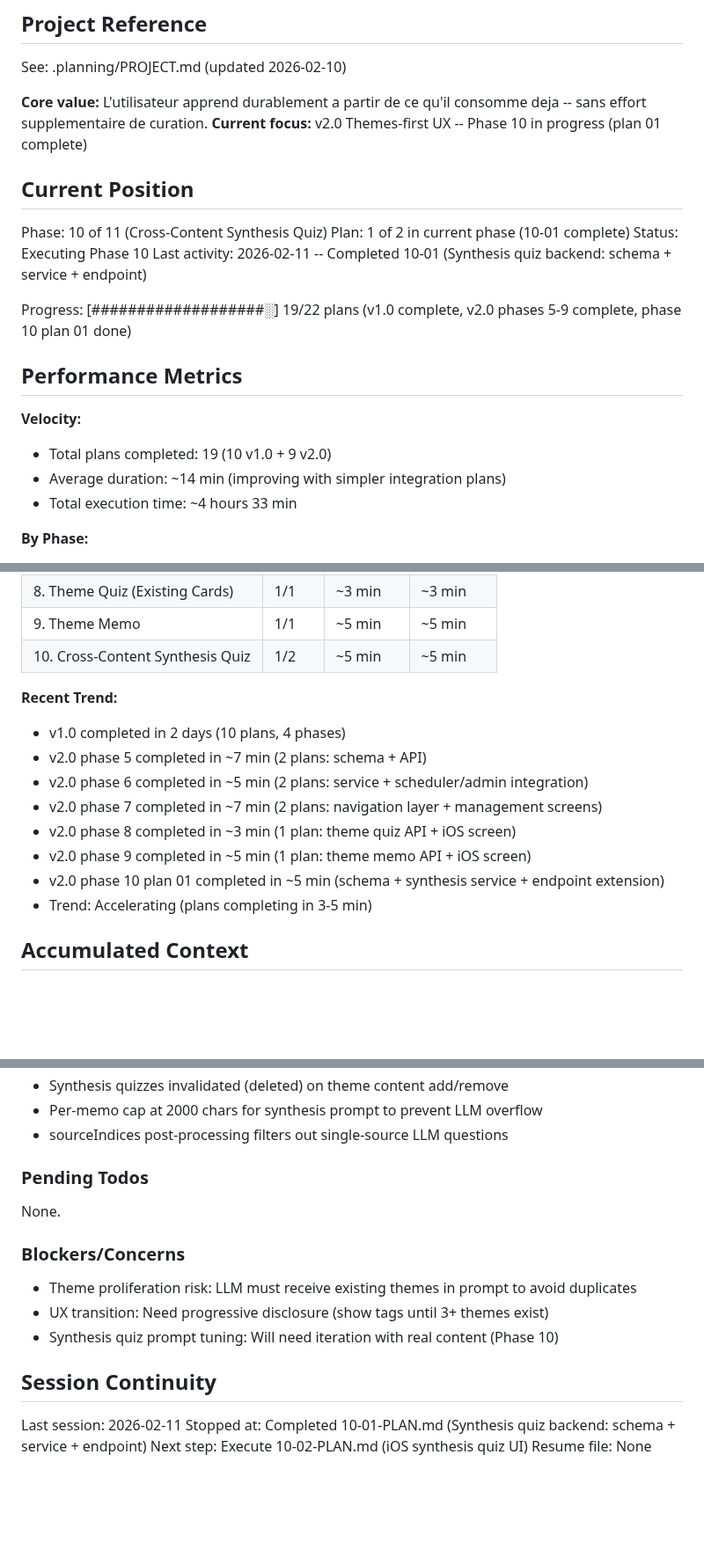
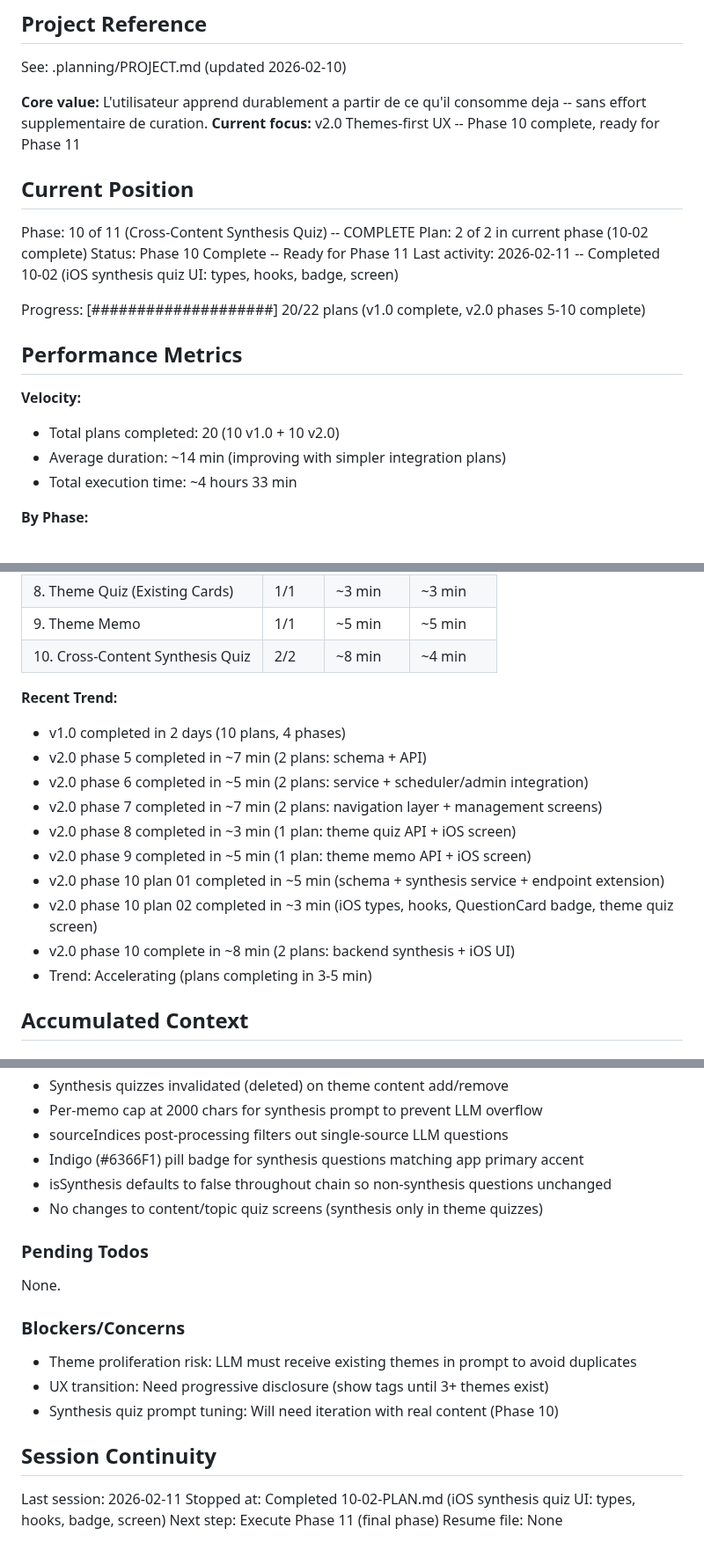
Before and after one commit to fysnerd/Remember, a Markdown page: .planning/STATE.md, 3 parts joined by grey strips. Shown at 88% size. Rendered like a GitHub page; blank space fills up the shorter version.

Commit message:
docs(10-02): complete iOS synthesis quiz UI plan
- SUMMARY.md with task commits, decisions, self-check passed
- STATE.md updated: phase 10 complete (20/22 plans), ready for phase 11

Co-Authored-By: Claude Opus 4.6 <noreply@anthropic.com>

```diff
--- a/.planning/STATE.md
+++ b/.planning/STATE.md
@@ -5,21 +5,21 @@
 See: .planning/PROJECT.md (updated 2026-02-10)
 
 **Core value:** L'utilisateur apprend durablement a partir de ce qu'il consomme deja -- sans effort supplementaire de curation.
-**Current focus:** v2.0 Themes-first UX -- Phase 10 in progress (plan 01 complete)
+**Current focus:** v2.0 Themes-first UX -- Phase 10 complete, ready for Phase 11
 
 ## Current Position
 
-Phase: 10 of 11 (Cross-Content Synthesis Quiz)
-Plan: 1 of 2 in current phase (10-01 complete)
-Status: Executing Phase 10
-Last activity: 2026-02-11 -- Completed 10-01 (Synthesis quiz backend: schema + service + endpoint)
+Phase: 10 of 11 (Cross-Content Synthesis Quiz) -- COMPLETE
+Plan: 2 of 2 in current phase (10-02 complete)
+Status: Phase 10 Complete -- Ready for Phase 11
+Last activity: 2026-02-11 -- Completed 10-02 (iOS synthesis quiz UI: types, hooks, badge, screen)
 
-Progress: [###################░] 19/22 plans (v1.0 complete, v2.0 phases 5-9 complete, phase 10 plan 01 done)
+Progress: [####################] 20/22 plans (v1.0 complete, v2.0 phases 5-10 complete)
 
 ## Performance Metrics
 
 **Velocity:**
-- Total plans completed: 19 (10 v1.0 + 9 v2.0)
+- Total plans completed: 20 (10 v1.0 + 10 v2.0)
 - Average duration: ~14 min (improving with simpler integration plans)
 - Total execution time: ~4 hours 33 min
 
@@ -36,7 +36,7 @@ Progress: [###################░] 19/22 plans (v1.0 complete, v2.0 phases 5-9 c
 | 7. iOS Theme Screens | 2/2 | ~7 min | ~3.5 min |
 | 8. Theme Quiz (Existing Cards) | 1/1 | ~3 min | ~3 min |
 | 9. Theme Memo | 1/1 | ~5 min | ~5 min |
-| 10. Cross-Content Synthesis Quiz | 1/2 | ~5 min | ~5 min |
+| 10. Cross-Content Synthesis Quiz | 2/2 | ~8 min | ~4 min |
 
 **Recent Trend:**
 - v1.0 completed in 2 days (10 plans, 4 phases)
@@ -46,6 +46,8 @@ Progress: [###################░] 19/22 plans (v1.0 complete, v2.0 phases 5-9 c
 - v2.0 phase 8 completed in ~3 min (1 plan: theme quiz API + iOS screen)
 - v2.0 phase 9 completed in ~5 min (1 plan: theme memo API + iOS screen)
 - v2.0 phase 10 plan 01 completed in ~5 min (schema + synthesis service + endpoint extension)
+- v2.0 phase 10 plan 02 completed in ~3 min (iOS types, hooks, QuestionCard badge, theme quiz screen)
+- v2.0 phase 10 complete in ~8 min (2 plans: backend synthesis + iOS UI)
 - Trend: Accelerating (plans completing in 3-5 min)
 
 ## Accumulated Context
@@ -95,6 +97,9 @@ Recent decisions affecting current work:
 - Synthesis quizzes invalidated (deleted) on theme content add/remove
 - Per-memo cap at 2000 chars for synthesis prompt to prevent LLM overflow
 - sourceIndices post-processing filters out single-source LLM questions
+- Indigo (#6366F1) pill badge for synthesis questions matching app primary accent
+- isSynthesis defaults to false throughout chain so non-synthesis questions unchanged
+- No changes to content/topic quiz screens (synthesis only in theme quizzes)
 
 ### Pending Todos
 
@@ -109,6 +114,6 @@ None.
 ## Session Continuity
 
 Last session: 2026-02-11
-Stopped at: Completed 10-01-PLAN.md (Synthesis quiz backend: schema + service + endpoint)
-Next step: Execute 10-02-PLAN.md (iOS synthesis quiz UI)
+Stopped at: Completed 10-02-PLAN.md (iOS synthesis quiz UI: types, hooks, badge, screen)
+Next step: Execute Phase 11 (final phase)
 Resume file: None
```
Also changed, not shown: 1 other file.
